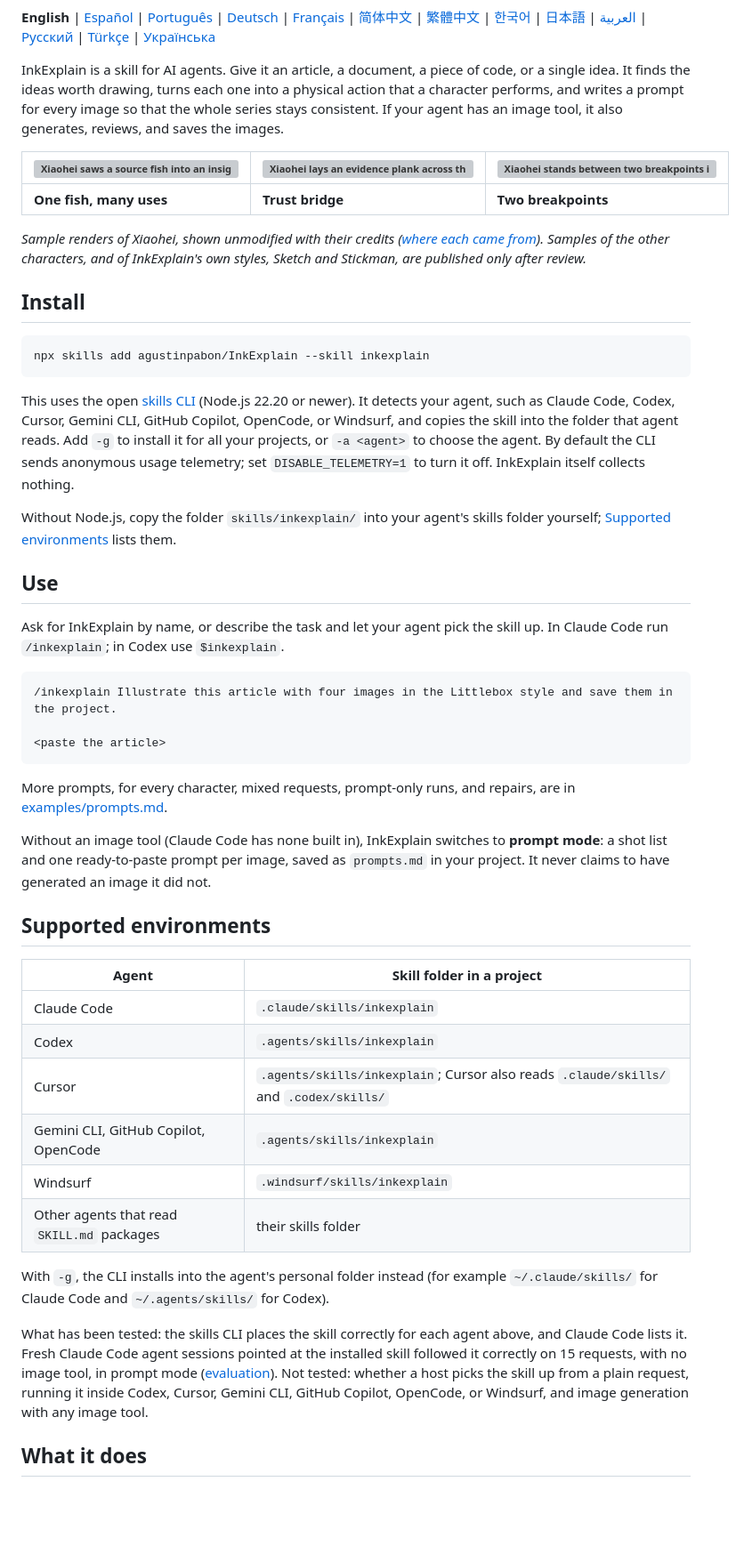
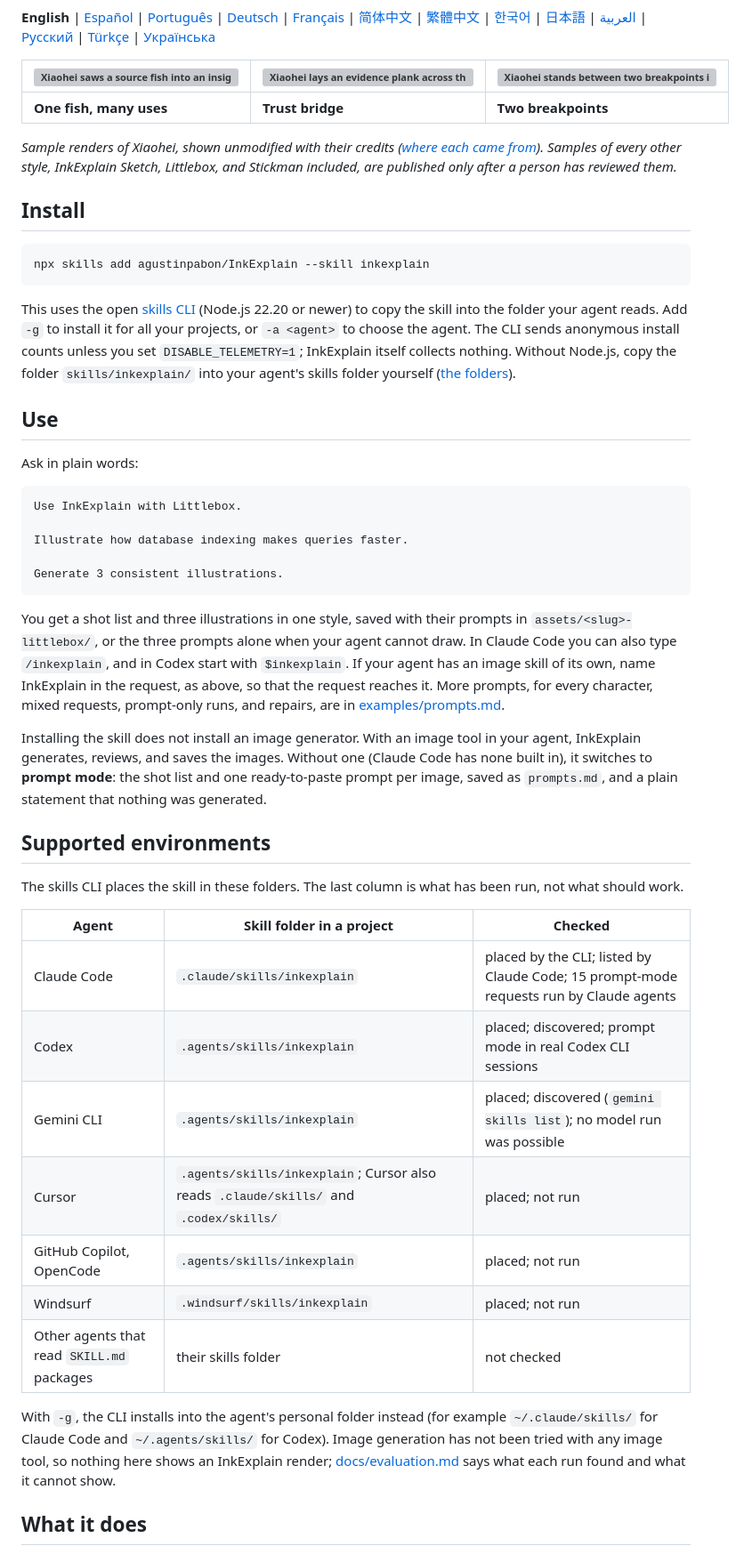
Before and after one commit to agustinpabon/InkExplain, a Markdown page: README.md, the part around one of its changes. Shown at 89% size. GitHub-like rendering; blank space fills up the shorter version; grey boxes are pictures that could not be loaded.

Commit message:
docs(readme): lead with the idea and the output, then install and use
The README opened with a 2:1 banner that repeated the title, the tagline, and
the sentence below it, which pushed the install command off the first screen.
It now opens with the title, the tagline, the product sentence, and the real
sample output, then the install command and one copy-paste request: Littlebox,
database indexing, three consistent illustrations. The banner moves to "What it
does", where its funnel (a messy idea in, a clear picture out) illustrates the
process.

- The Node.js badge goes: only the installer needs Node.js, and the skill does
  not. Three badges remain.
- The sample caption says that every style except Xiaohei, InkExplain Sketch,
  Littlebox, and Stickman included, is published only after a person has
  reviewed it.
- The page says that installing the skill does not install an image generator,
  and what happens with and without one.
- Supported environments gains a "Checked" column that says what was actually
  run for each agent: placed by the installer (all seven, byte for byte,
  re-checked today), discovered (three of them), and prompt mode in real
  sessions (one), instead of a paragraph of what was not tested.
- Limitations names the missing renders and the routing caveat: some agents
  send a generic image request to an image skill of their own, so name
  InkExplain. It no longer mentions the withdrawn character, which no longer
  ships; docs/provenance.md keeps that record.

````diff
--- a/README.md
+++ b/README.md
@@ -16,14 +13,12 @@ Turn complex ideas into beautiful, consistent hand-drawn illustrations with AI.
 <!-- inkexplain:languages:start -->
 **English** | [Español](./readmes/README.es.md) | [Português](./readmes/README.pt.md) | [Deutsch](./readmes/README.de.md) | [Français](./readmes/README.fr.md) | [简体中文](./readmes/README.zh.md) | [繁體中文](./readmes/README.zh-Hant.md) | [한국어](./readmes/README.ko.md) | [日本語](./readmes/README.ja.md) | [العربية](./readmes/README.ar.md) | [Русский](./readmes/README.ru.md) | [Türkçe](./readmes/README.tr.md) | [Українська](./readmes/README.uk.md)
 <!-- inkexplain:languages:end -->
-
-InkExplain is a skill for AI agents. Give it an article, a document, a piece of code, or a single idea. It finds the ideas worth drawing, turns each one into a physical action that a character performs, and writes a prompt for every image so that the whole series stays consistent. If your agent has an image tool, it also generates, reviews, and saves the images.
 
 | ![Xiaohei saws a source fish into an insight, a quote, and an example.](examples/gallery/en/xiaohei/03-one-fish-many-uses.png) | ![Xiaohei lays an evidence plank across the gap between a claim and trust.](examples/gallery/en/xiaohei/08-trust-bridge.png) | ![Xiaohei stands between two breakpoints in a pipe, between input and output.](examples/gallery/en/xiaohei/01-two-breakpoints.png) |
 |---|---|---|
 | **One fish, many uses** | **Trust bridge** | **Two breakpoints** |
 
-*Sample renders of Xiaohei, shown unmodified with their credits ([where each came from](docs/provenance.md)). Samples of the other characters, and of InkExplain's own styles, Sketch and Stickman, are published only after review.*
+*Sample renders of Xiaohei, shown unmodified with their credits ([where each came from](docs/provenance.md)). Samples of every other style, InkExplain Sketch, Littlebox, and Stickman included, are published only after a person has reviewed them.*
 
 ## Install
 
@@ -31,38 +26,39 @@ InkExplain is a skill for AI agents. Give it an article, a document, a piece of
 npx skills add agustinpabon/InkExplain --skill inkexplain
 ```
 
-This uses the open [skills CLI](https://skills.sh) (Node.js 22.20 or newer). It detects your agent, such as Claude Code, Codex, Cursor, Gemini CLI, GitHub Copilot, OpenCode, or Windsurf, and copies the skill into the folder that agent reads. Add `-g` to install it for all your projects, or `-a <agent>` to choose the agent. By default the CLI sends anonymous usage telemetry; set `DISABLE_TELEMETRY=1` to turn it off. InkExplain itself collects nothing.
-
-Without Node.js, copy the folder `skills/inkexplain/` into your agent's skills folder yourself; [Supported environments](#supported-environments) lists them.
+This uses the open [skills CLI](https://skills.sh) (Node.js 22.20 or newer) to copy the skill into the folder your agent reads. Add `-g` to install it for all your projects, or `-a <agent>` to choose the agent. The CLI sends anonymous install counts unless you set `DISABLE_TELEMETRY=1`; InkExplain itself collects nothing. Without Node.js, copy the folder `skills/inkexplain/` into your agent's skills folder yourself ([the folders](#supported-environments)).
 
 ## Use
 
-Ask for InkExplain by name, or describe the task and let your agent pick the skill up. In Claude Code run `/inkexplain`; in Codex use `$inkexplain`.
+Ask in plain words:
 
 ```text
-/inkexplain Illustrate this article with four images in the Littlebox style and save them in the project.
+Use InkExplain with Littlebox.
 
-<paste the article>
+Illustrate how database indexing makes queries faster.
+
+Generate 3 consistent illustrations.
 ```
 
-More prompts, for every character, mixed requests, prompt-only runs, and repairs, are in [examples/prompts.md](examples/prompts.md).
+You get a shot list and three illustrations in one style, saved with their prompts in `assets/<slug>-littlebox/`, or the three prompts alone when your agent cannot draw. In Claude Code you can also type `/inkexplain`, and in Codex start with `$inkexplain`. If your agent has an image skill of its own, name InkExplain in the request, as above, so that the request reaches it. More prompts, for every character, mixed requests, prompt-only runs, and repairs, are in [examples/prompts.md](examples/prompts.md).
 
-Without an image tool (Claude Code has none built in), InkExplain switches to **prompt mode**: a shot list and one ready-to-paste prompt per image, saved as `prompts.md` in your project. It never claims to have generated an image it did not.
+Installing the skill does not install an image generator. With an image tool in your agent, InkExplain generates, reviews, and saves the images. Without one (Claude Code has none built in), it switches to **prompt mode**: the shot list and one ready-to-paste prompt per image, saved as `prompts.md`, and a plain statement that nothing was generated.
 
 ## Supported environments
 
-| Agent | Skill folder in a project |
-|---|---|
-| Claude Code | `.claude/skills/inkexplain` |
-| Codex | `.agents/skills/inkexplain` |
-| Cursor | `.agents/skills/inkexplain`; Cursor also reads `.claude/skills/` and `.codex/skills/` |
-| Gemini CLI, GitHub Copilot, OpenCode | `.agents/skills/inkexplain` |
-| Windsurf | `.windsurf/skills/inkexplain` |
-| Other agents that read `SKILL.md` packages | their skills folder |
+The skills CLI places the skill in these folders. The last column is what has been run, not what should work.
 
-With `-g`, the CLI installs into the agent's personal folder instead (for example `~/.claude/skills/` for Claude Code and `~/.agents/skills/` for Codex).
+| Agent | Skill folder in a project | Checked |
+|---|---|---|
+| Claude Code | `.claude/skills/inkexplain` | placed by the CLI; listed by Claude Code; 15 prompt-mode requests run by Claude agents |
+| Codex | `.agents/skills/inkexplain` | placed; discovered; prompt mode in real Codex CLI sessions |
+| Gemini CLI | `.agents/skills/inkexplain` | placed; discovered (`gemini skills list`); no model run was possible |
+| Cursor | `.agents/skills/inkexplain`; Cursor also reads `.claude/skills/` and `.codex/skills/` | placed; not run |
+| GitHub Copilot, OpenCode | `.agents/skills/inkexplain` | placed; not run |
+| Windsurf | `.windsurf/skills/inkexplain` | placed; not run |
+| Other agents that read `SKILL.md` packages | their skills folder | not checked |
 
-What has been tested: the skills CLI places the skill correctly for each agent above, and Claude Code lists it. Fresh Claude Code agent sessions pointed at the installed skill followed it correctly on 15 requests, with no image tool, in prompt mode ([evaluation](docs/evaluation.md)). Not tested: whether a host picks the skill up from a plain request, running it inside Codex, Cursor, Gemini CLI, GitHub Copilot, OpenCode, or Windsurf, and image generation with any image tool.
+With `-g`, the CLI installs into the agent's personal folder instead (for example `~/.claude/skills/` for Claude Code and `~/.agents/skills/` for Codex). Image generation has not been tried with any image tool, so nothing here shows an InkExplain render; [docs/evaluation.md](docs/evaluation.md) says what each run found and what it cannot show.
 
 ## What it does
 
````
Also changed, not shown: other parts of README.md (+14 -12 lines).
